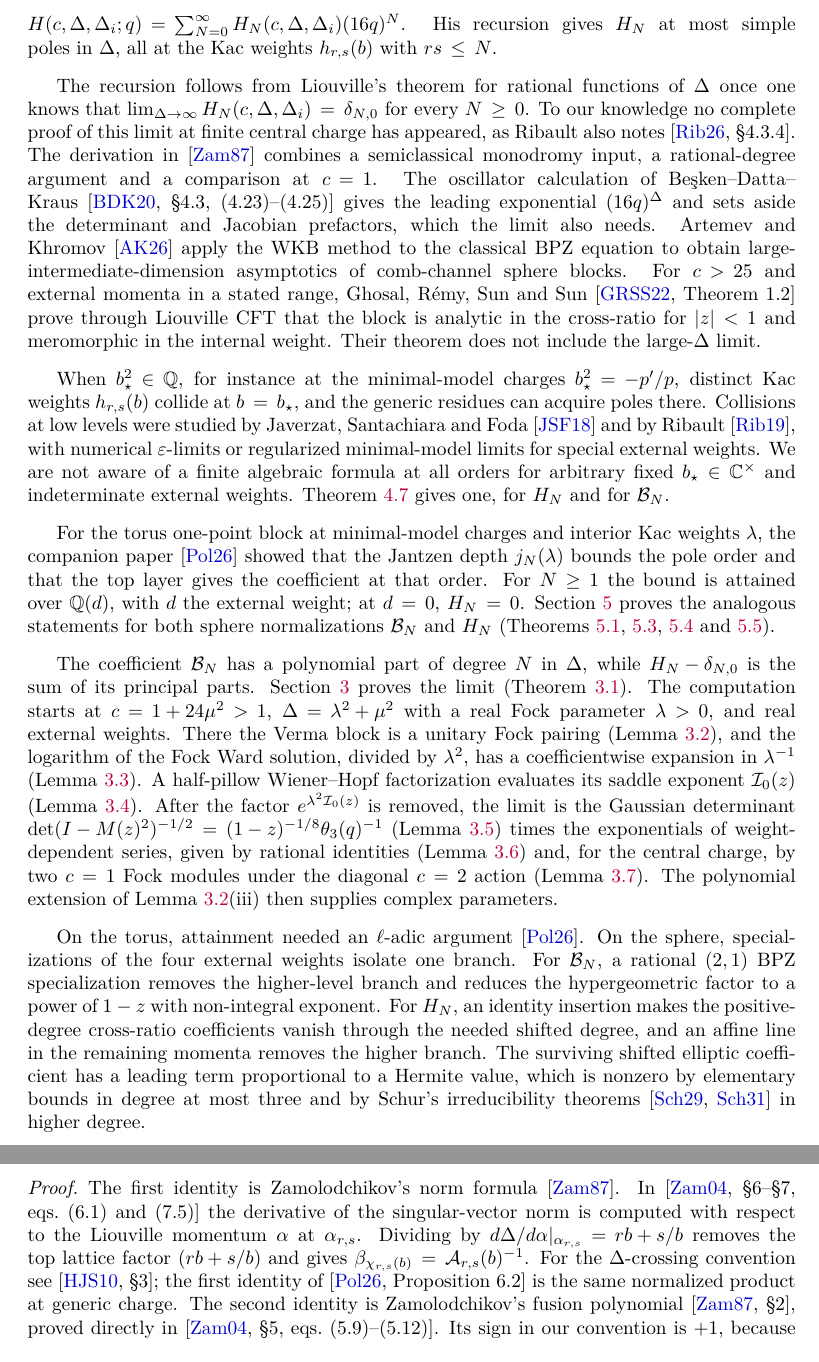
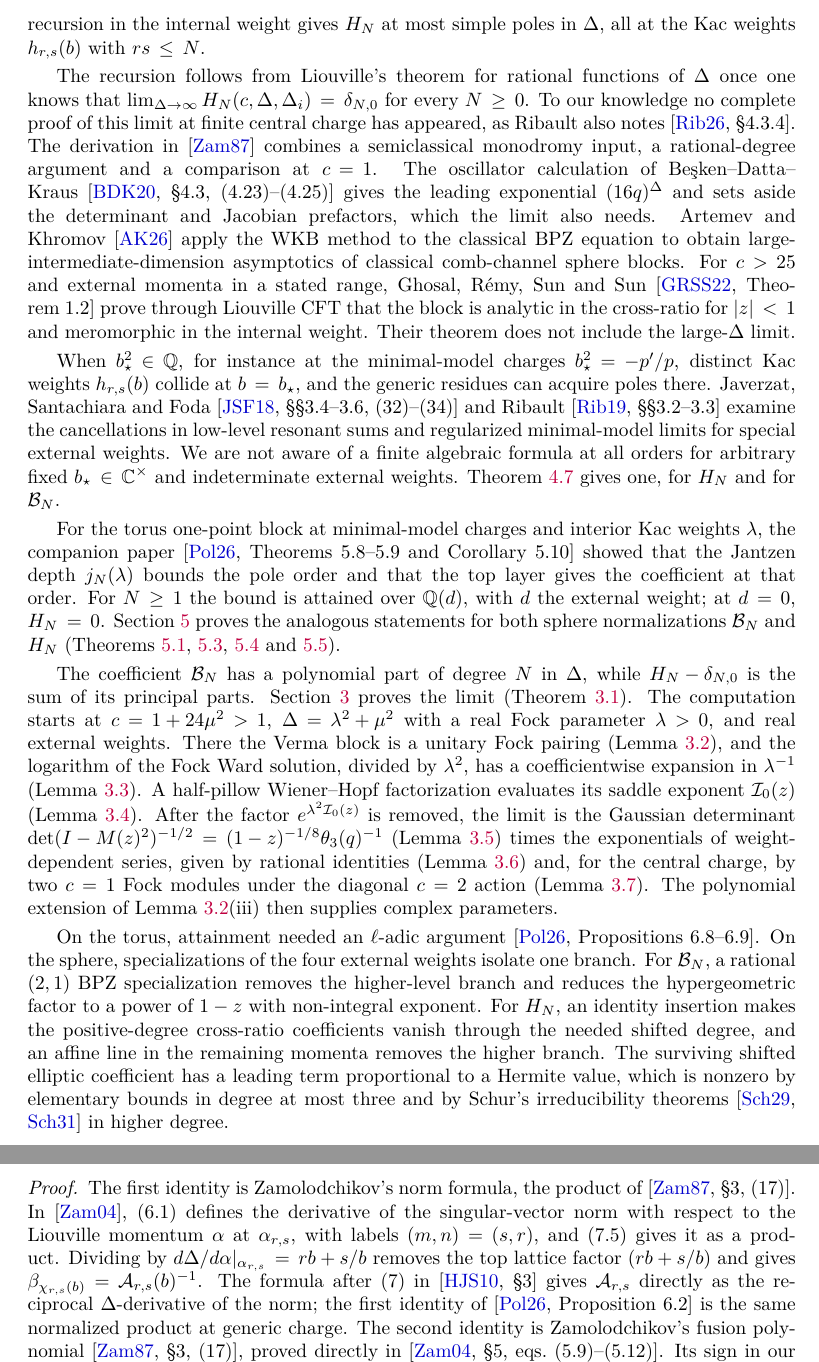
Before and after one commit to skypher/virasoro, a LaTeX paper (sphere/paper.tex): two parts of pages 2 and 17 of 26, joined at a grey line, cut at the place of the change. Compiled offline with pdfLaTeX.

Commit message:
Sphere paper: yang2 review round 4 citation fixes
Zamolodchikov 1984 (8) for the recursion in c at fixed internal weight,
Zamolodchikov 1987 (5)-(6) and section 3 for the nome, prefactor and
recursion in Delta; the prefactor cited to the formula after (18); the norm
product and fusion polynomial to section 3, (17) (not section 2); Zam04 (6.1)
and (7.5) with labels (m,n) = (s,r); HJS: the formula after (7) gives A as the
reciprocal Delta-derivative of the norm; Artemev-Khromov 'classical
comb-channel sphere blocks'; JSF sections 3.4-3.6, (32)-(34) and Ribault 2019
sections 3.2-3.3 for the sphere collisions; companion locators Theorems
5.8-5.9, Corollary 5.10 and Propositions 6.8-6.9. Checked against the
sources (Zam84 strings.itp.ac.ru PDF, Zam87 mathnet PDF, HJS, JSF, Rib19
local texts). 26 pages.

Co-Authored-By: Claude Opus 5.5 <noreply@anthropic.com>

```diff
--- a/sphere/paper.tex
+++ b/sphere/paper.tex
@@ -178,6 +178,6 @@ elliptic nome \(q(z)\) and a prefactor \(\Phi(c,\Delta,\Delta_i;q)\), and wrote
 \(H(c,\Delta,\Delta_i;q)=\sum_{N=0}^\infty H_N(c,\Delta,\Delta_i)(16q)^N\).
-His recursion gives \(H_N\) at most simple poles in \(\Delta\), all at the Kac
-weights \(h_{r,s}(b)\) with \(rs\leq N\).
+His recursion in the internal weight gives \(H_N\) at most simple poles in
+\(\Delta\), all at the Kac weights \(h_{r,s}(b)\) with \(rs\leq N\).
 
 The recursion follows from Liouville's theorem for rational functions of
 \(\Delta\) once one knows that
@@ -190,8 +190,8 @@ calculation of Be\c{s}ken--Datta--Kraus~\cite[\S4.3, (4.23)--(4.25)]{BeskenDatta
 gives the leading exponential \((16q)^\Delta\) and sets aside the determinant
 and Jacobian prefactors, which the limit also needs.  Artemev and
 Khromov~\cite{ArtemevKhromov2026} apply the WKB method to the classical BPZ
-equation to obtain large-intermediate-dimension asymptotics of comb-channel
-sphere blocks.  For \(c>25\) and external momenta in a stated range, Ghosal,
+equation to obtain large-intermediate-dimension asymptotics of classical
+comb-channel sphere blocks.  For \(c>25\) and external momenta in a stated range, Ghosal,
 R\'emy, Sun and Sun~\cite[Theorem~1.2]{GhosalRemySunSun2022} prove through
 Liouville CFT that the block is analytic in the cross-ratio for \(|z|<1\) and
 meromorphic in the internal weight.  Their theorem does not include the large-\(\Delta\)
@@ -199,16 +199,17 @@ limit.
 
 When \(b_\star^2\in\mathbb Q\), for instance at the minimal-model charges
 \(b_\star^2=-p'/p\), distinct Kac weights \(h_{r,s}(b)\) collide at
-\(b=b_\star\), and the generic residues can acquire poles there.  Collisions at low levels were studied by Javerzat,
-Santachiara and Foda~\cite{JaverzatSantachiaraFoda2018} and by
-Ribault~\cite{Ribault2019}, with numerical \(\varepsilon\)-limits or
-regularized minimal-model limits for special external weights.  We are not
+\(b=b_\star\), and the generic residues can acquire poles there.  Javerzat, Santachiara and
+Foda~\cite[\S\S3.4--3.6, (32)--(34)]{JaverzatSantachiaraFoda2018} and
+Ribault~\cite[\S\S3.2--3.3]{Ribault2019} examine the cancellations in
+low-level resonant sums and regularized minimal-model limits for special
+external weights.  We are not
 aware of a finite algebraic formula at all orders for arbitrary fixed
 \(b_\star\in\mathbb C^\times\) and indeterminate external weights.
 Theorem~\ref{thm:confluence} gives one, for \(H_N\) and for \(\mathcal B_N\).
 
 For the torus one-point block at minimal-model charges and interior Kac
-weights \(\lambda\), the companion paper~\cite{PolzerTorus2026} showed that the
+weights \(\lambda\), the companion paper~\cite[Theorems~5.8--5.9 and Corollary~5.10]{PolzerTorus2026} showed that the
 Jantzen depth \(j_N(\lambda)\) bounds the pole order and that the top layer
 gives the coefficient at that order.  For \(N\geq1\) the bound is attained over
 \(\mathbb Q(d)\), with \(d\) the external weight; at \(d=0\), \(H_N=0\).
@@ -235,7 +236,7 @@ action (Lemma~\ref{lem:central-charge}).  The polynomial extension of
 Lemma~\ref{lem:fock-verma}(iii) then supplies complex parameters.
 
 On the torus, attainment needed an \(\ell\)-adic
-argument~\cite{PolzerTorus2026}.  On the sphere, specializations of the four
+argument~\cite[Propositions~6.8--6.9]{PolzerTorus2026}.  On the sphere, specializations of the four
 external weights isolate one branch.  For \(\mathcal B_N\), a rational
 \((2,1)\) BPZ specialization removes the higher-level branch and reduces the
 hypergeometric factor to a power of \(1-z\) with non-integral exponent.
@@ -1266,16 +1267,18 @@ there.
 \end{proposition}
 
 \begin{proof}
-The first identity is Zamolodchikov's norm formula~\cite{Zamolodchikov1987}.
-In~\cite[\S6--\S7, eqs.~(6.1) and~(7.5)]{Zamolodchikov2004} the derivative of
-the singular-vector norm is computed with respect to the Liouville momentum
-\(\alpha\) at \(\alpha_{r,s}\).  Dividing by
+The first identity is Zamolodchikov's norm formula, the product
+of~\cite[\S3, (17)]{Zamolodchikov1987}.  In~\cite{Zamolodchikov2004}, (6.1)
+defines the derivative of the singular-vector norm with respect to the
+Liouville momentum \(\alpha\) at \(\alpha_{r,s}\), with labels \((m,n)=(s,r)\),
+and (7.5) gives it as a product.  Dividing by
 \(d\Delta/d\alpha|_{\alpha_{r,s}}=rb+s/b\) removes the top lattice factor
 \((rb+s/b)\) and gives \(\beta_{\chi_{r,s}(b)}=\mathcal A_{r,s}(b)^{-1}\).
-For the \(\Delta\)-crossing convention see~\cite[\S3]{HadaszJaskolskiSuchanek2010};
+The formula after (7) in~\cite[\S3]{HadaszJaskolskiSuchanek2010} gives
+\(\mathcal A_{r,s}\) directly as the reciprocal \(\Delta\)-derivative of the norm;
 the first identity of~\cite[Proposition~6.2]{PolzerTorus2026} is the same
 normalized product at generic charge.  The second identity is Zamolodchikov's
-fusion polynomial~\cite[\S2]{Zamolodchikov1987}, proved directly
+fusion polynomial~\cite[\S3, (17)]{Zamolodchikov1987}, proved directly
 in~\cite[\S5, eqs.~(5.9)--(5.12)]{Zamolodchikov2004}.  Its sign in our convention is \(+1\),
 because the leading coefficient in \(\Delta_b-\Delta_a\) of both sides is
 \(+1\) by~\eqref{eq:gamma-Y} and~\eqref{eq:Prs-def}.
```
Also changed, not shown: sphere/paper.pdf, sphere/paper.tex (12 more changed lines).
